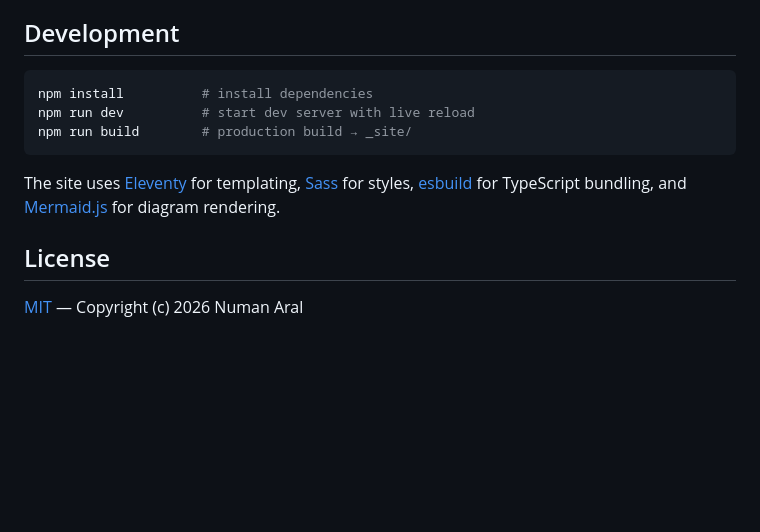
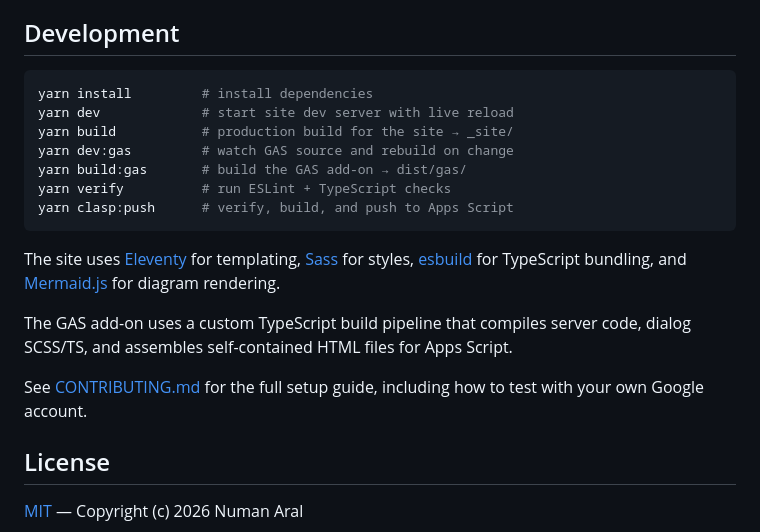
Before and after one commit to numanaral/mermaid-toolkit-for-google-docs, a Markdown page: README.md, the part around the change. Rendered like a GitHub page; blank space fills up the shorter version.

````diff
--- a/README.md
+++ b/README.md
@@ -149,12 +149,20 @@ Need help or have feedback? Visit the [Support page](https://mermaid.numanaral.d
 ## Development
 
 ```bash
-npm install          # install dependencies
-npm run dev          # start dev server with live reload
-npm run build        # production build → _site/
+yarn install         # install dependencies
+yarn dev             # start site dev server with live reload
+yarn build           # production build for the site → _site/
+yarn dev:gas         # watch GAS source and rebuild on change
+yarn build:gas       # build the GAS add-on → dist/gas/
+yarn verify          # run ESLint + TypeScript checks
+yarn clasp:push      # verify, build, and push to Apps Script
 ```
 
 The site uses [Eleventy](https://www.11ty.dev/) for templating, [Sass](https://sass-lang.com/) for styles, [esbuild](https://esbuild.github.io/) for TypeScript bundling, and [Mermaid.js](https://mermaid.js.org/) for diagram rendering.
+
+The GAS add-on uses a custom TypeScript build pipeline that compiles server code, dialog SCSS/TS, and assembles self-contained HTML files for Apps Script.
+
+See [CONTRIBUTING.md](CONTRIBUTING.md) for the full setup guide, including how to test with your own Google account.
 
 ## License
 
````
Also changed, not shown: CONTRIBUTING.md (added, +156 -0 lines).
